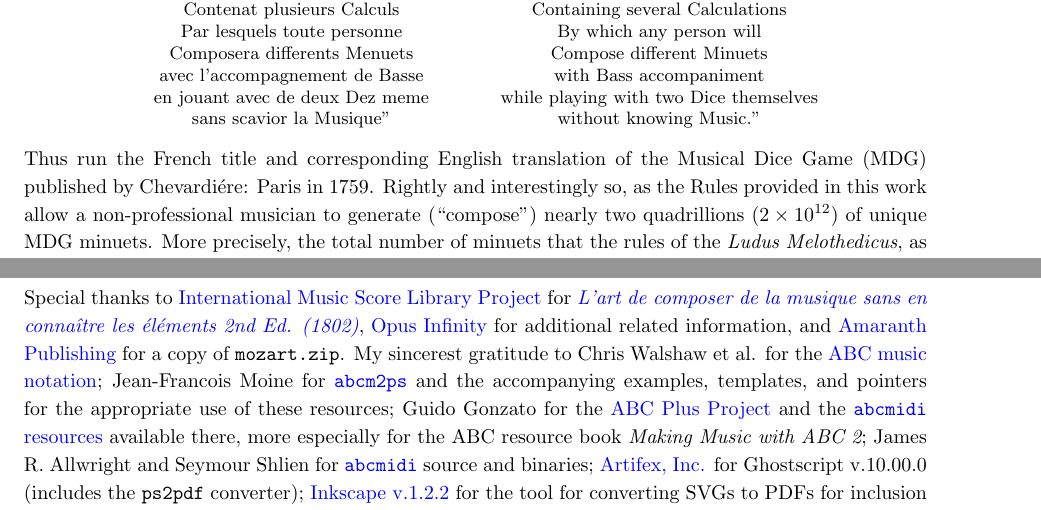
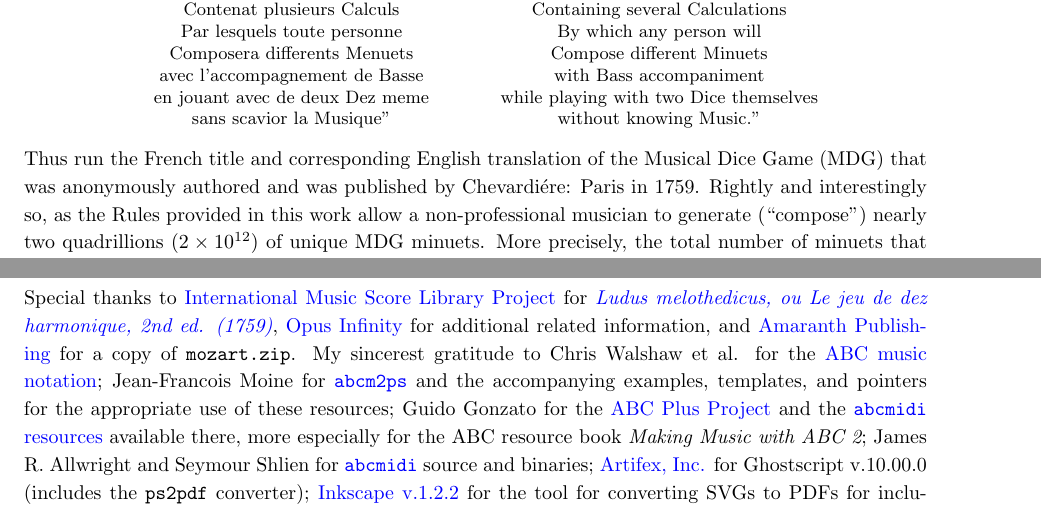
Before and after one commit to justineuro/mdgBookSVG8Kit, a LaTeX document (mdgBookSVG8v1.tex): two parts of pages 4 and 8 of 9, joined at a grey line, cut so that both start at the same text. Compiled offline with pdfLaTeX.

Commit message:
2025-05-07

```diff
--- a/mdgBookSVG8v-beta.tex
+++ b/mdgBookSVG8v1.tex
@@ -38,7 +38,7 @@
 	\def\authorFirstMidNameInit{I.\ T.\ }
 	\def\authorLastName{Author}
 	\def\dateGenerated{\today}
-	\def\volNumber{beta}
+	\def\volNumber{I}
 	\def\mdgBookTitle{Musical Dice Game - \\[0.15cm] Minuets \volNumber}
 	\def\mdgBookSubTitle{{\small based on}\\ Ludus Melothedicus ou \\[0.15cm] le Jeu de Dez Harmonique  }
 	\def\theBookSeries{Wonders of the Musical World Series 8}
@@ -149,7 +149,7 @@ ${}_{}$\\
 	\end{minipage}
 	\end{center}
 
-Thus run the French title and corresponding English translation of the Musical Dice Game (MDG) published by Chevardi\'{e}re: Paris in 1759.  Rightly and interestingly so, as the Rules provided in this work allow a non-professional musician to generate (``compose") nearly two quadrillions ($2 \times 10^{12}$) of unique MDG minuets.  More precisely, the total number of minuets that the rules of the {\it Ludus Melothedicus}, as we would refer to this MDG from here onward, yield is: $$9^{16} = 1\!,853\!,020\!,188\!,851\!,841.$$
+Thus run the French title and corresponding English translation of the Musical Dice Game (MDG) that was anonymously authored and was published by Chevardi\'{e}re: Paris in 1759.  Rightly and interestingly so, as the Rules provided in this work allow a non-professional musician to generate (``compose") nearly two quadrillions ($2 \times 10^{12}$) of unique MDG minuets.  More precisely, the total number of minuets that the rules of the {\it Ludus Melothedicus}, as we would refer to this MDG from here onward, yield is: $$9^{16} = 1\!,853\!,020\!,188\!,851\!,841.$$
 
 \noindent A {\it Musikalisches W\"{u}rfelspiel} (German for ``musical dice game" or MDG) is a system for randomly ``generating" (e.g., by using a die or two dice) musical compositions from precomposed options and was quite popular throughout Western Europe in the 18th century.  The earliest known MDG is Johann Philipp Kirnberger's {\em Der allezeit fertige Polonoisen- und Menuettencomponist (1st ed.\ 1757; rev.\ 2nd ed.\ 1783)} (translated from German as ``The Ever-Ready Minuet and Polonaise Composer").  Other well-known composers that are to known to have composed a MDG are C.P.E.\ Bach ({\em Einfall, einen doppelten Contrapunct in der Octave von sechs Tacten zu machen, ohne die Regeln davon zu wissen (1758)}; translated from German as ``A method for making six bars of double counterpoint at the octave without knowing the rules"), Abb\'{e} Maximillian Stadler ({\em Table pour composer des minuets et des Trios \`{a} la infinie; avec deux dez \`{a} jouer (1780)}; translated from French as ``A table for composing minuets and trios to infinity, by playing with two dice"), the latter MDG being also attributed to Franz Joseph Haydn.\\
 
@@ -250,7 +250,7 @@ The following are very interesting sites in that they allow the online rendering
 
 \newpage
 \section{Acknowledgments}
-Special thanks to \href{https://imslp.org}{International Music Score Library Project} for \href{https://imslp.org/wiki/L'art\_de_composer\_de\_la_musique\_sans\_en\_conna\%C3\%AEtre\_les\_\%C3\%A9l\%C3\%A9ments\_(Calegari\%2C\_Antonio)}{\it L'art de composer de la musique sans en connaître les éléments  2nd Ed. (1802)}, \href{https://opus-infinity.org}{Opus Infinity} for additional related information, and \href{http://www.amaranthpublishing.com/MozartDiceGame.htm}{Amaranth Publishing} for a copy of {\tt mozart.zip}. My sincerest gratitude to Chris Walshaw et al. for the \href{http://www.abcnotation.com/}{ABC music notation}; Jean-Francois Moine for \href{http://moinejf.free.fr/}{\tt abcm2ps} and the accompanying examples, templates, and pointers for the appropriate use of these resources; Guido Gonzato for the \href{http://abcplus.sourceforge.net/}{ABC Plus Project} and the \href{http://abcplus.sourceforge.net/#abcMIDI}{{\tt abcmidi} resources} available there, more especially for the ABC resource book {\em Making Music with ABC 2}; James R. Allwright and Seymour Shlien for \href{http://abc.sourceforge.net/abcMIDI}{\tt abcmidi} source and binaries; \href{https://artifex.com/}{Artifex, Inc.} for Ghostscript v.10.00.0 (includes the {\tt ps2pdf} converter); \href{https://www.inkscape.org/}{Inkscape v.1.2.2} for the tool for converting SVGs to PDFs for inclusion into \LaTeX\ documents; William Schelter for \href{https://maxima.sourceforge.io}{Maxima v.5.47.0}---used for computing the permutation number; \href{https://google.lens}{Google Lens} and \href{https://translate.google.com}{Google Translate} for aiding in producing the English versions of the text of {\it Ludus Melothedicus}; Colomban Wendling et.\ al for \href{https://www.geany.org}{Geany 2.0 IDE}; and \href{https://tex.stackexchange.com/users/632/martin-h}{\tt User:Martin H} for his \href{https://tex.stackexchange.com/questions/2099/how-to-include-svg-diagrams-in-latex}{reply} to a \TeX\ / \LaTeX\ Stack Exchange question on including SVGs into \LaTeX\ documents. Thanks to  Ditto to Machtelt Garrels for the book \href{http://tldp.org/LDP/Bash-Beginners-Guide/html/Bash-Beginners-Guide.html}{Bash Guide for Beginners}, Vivek Gite for the book \href{http://www.freeos.com/guides/lsst/}{Linux Script Shell Tutorial}, and Steve Parker for the \href{http://steve-parker.org/sh/cheatsheet.pdf}{Unix/Linux Shell Cheatsheet}. John Fogarty's GitHub Site: \href{https://github.com/jfogarty/latex-createspace-bookcover}{Latex CreateSpace BookCover} and Peter Wilson's reply in  \TeX\ / \LaTeX\ Stack Exchange on \href{https://tex.stackexchange.com/questions/17579/how-can-i-design-a-book-cover}{designing a book cover}, were sources of ideas, information, and materials for creating the book cover and title page, thanks to both of them; \href{http://www.libreoffice.org/}{LibreOffice Calc} for its use in the image creation of the book cover.  Many thanks, too, to the \href{https://www.debian.org}{Debian Project} for the Debian 12 (Bookworm) GNU/Linux OS, \href{http://www.tug.org/texlive/}{TeXLive} for providing the \TeX\ distribution,  and \href{https://github.com}{GitHub} for its generosity in providing space for \href{https://github.com/justineuro/mdgBookSVG7Kit}{the project}.
+Special thanks to \href{https://imslp.org}{International Music Score Library Project} for \href{https://imslp.org/wiki/Ludus_Melothedicus_(Anonymous)}{\it Ludus melothedicus, ou Le jeu de dez harmonique, 2nd ed. (1759)}, \href{https://opus-infinity.org}{Opus Infinity} for additional related information, and \href{http://www.amaranthpublishing.com/MozartDiceGame.htm}{Amaranth Publishing} for a copy of {\tt mozart.zip}. My sincerest gratitude to Chris Walshaw et al. for the \href{http://www.abcnotation.com/}{ABC music notation}; Jean-Francois Moine for \href{http://moinejf.free.fr/}{\tt abcm2ps} and the accompanying examples, templates, and pointers for the appropriate use of these resources; Guido Gonzato for the \href{http://abcplus.sourceforge.net/}{ABC Plus Project} and the \href{http://abcplus.sourceforge.net/#abcMIDI}{{\tt abcmidi} resources} available there, more especially for the ABC resource book {\em Making Music with ABC 2}; James R. Allwright and Seymour Shlien for \href{http://abc.sourceforge.net/abcMIDI}{\tt abcmidi} source and binaries; \href{https://artifex.com/}{Artifex, Inc.} for Ghostscript v.10.00.0 (includes the {\tt ps2pdf} converter); \href{https://www.inkscape.org/}{Inkscape v.1.2.2} for the tool for converting SVGs to PDFs for inclusion into \LaTeX\ documents; William Schelter for \href{https://maxima.sourceforge.io}{Maxima v.5.47.0}---used for computing the permutation number; \href{https://google.lens}{Google Lens} and \href{https://translate.google.com}{Google Translate} for aiding in producing the English versions of the text of {\it Ludus Melothedicus}; Colomban Wendling et.\ al for \href{https://www.geany.org}{Geany 2.0 IDE}; and \href{https://tex.stackexchange.com/users/632/martin-h}{\tt User:Martin H} for his \href{https://tex.stackexchange.com/questions/2099/how-to-include-svg-diagrams-in-latex}{reply} to a \TeX\ / \LaTeX\ Stack Exchange question on including SVGs into \LaTeX\ documents. Thanks to  Ditto to Machtelt Garrels for the book \href{http://tldp.org/LDP/Bash-Beginners-Guide/html/Bash-Beginners-Guide.html}{Bash Guide for Beginners}, Vivek Gite for the book \href{http://www.freeos.com/guides/lsst/}{Linux Script Shell Tutorial}, and Steve Parker for the \href{http://steve-parker.org/sh/cheatsheet.pdf}{Unix/Linux Shell Cheatsheet}. John Fogarty's GitHub Site: \href{https://github.com/jfogarty/latex-createspace-bookcover}{Latex CreateSpace BookCover} and Peter Wilson's reply in  \TeX\ / \LaTeX\ Stack Exchange on \href{https://tex.stackexchange.com/questions/17579/how-can-i-design-a-book-cover}{designing a book cover}, were sources of ideas, information, and materials for creating the book cover and title page, thanks to both of them; \href{http://www.libreoffice.org/}{LibreOffice Calc} for its use in the image creation of the book cover.  Many thanks, too, to the \href{https://www.debian.org}{Debian Project} for the Debian 12 (Bookworm) GNU/Linux OS, \href{http://www.tug.org/texlive/}{TeXLive} for providing the \TeX\ distribution,  and \href{https://github.com}{GitHub} for its generosity in providing space for \href{https://github.com/justineuro/mdgBookSVG7Kit}{the project}.
 
 %\newpage
 \section{Twenty (20) Selected Rondos based on {\it Ludus Melothedicus}}
```
Also changed, not shown: mdgBookSVG8v1.pdf (added), mdgBookSVG8v1.tex (2 more changed lines).
